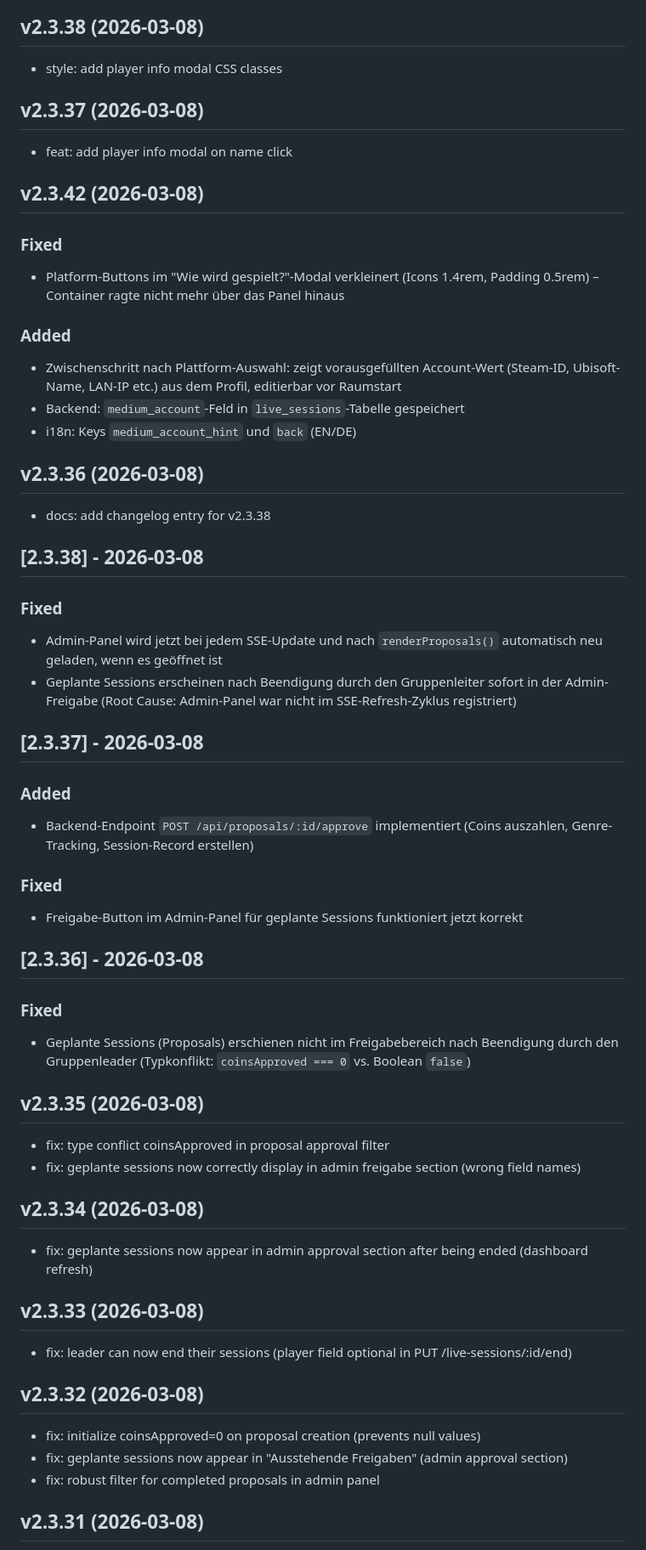
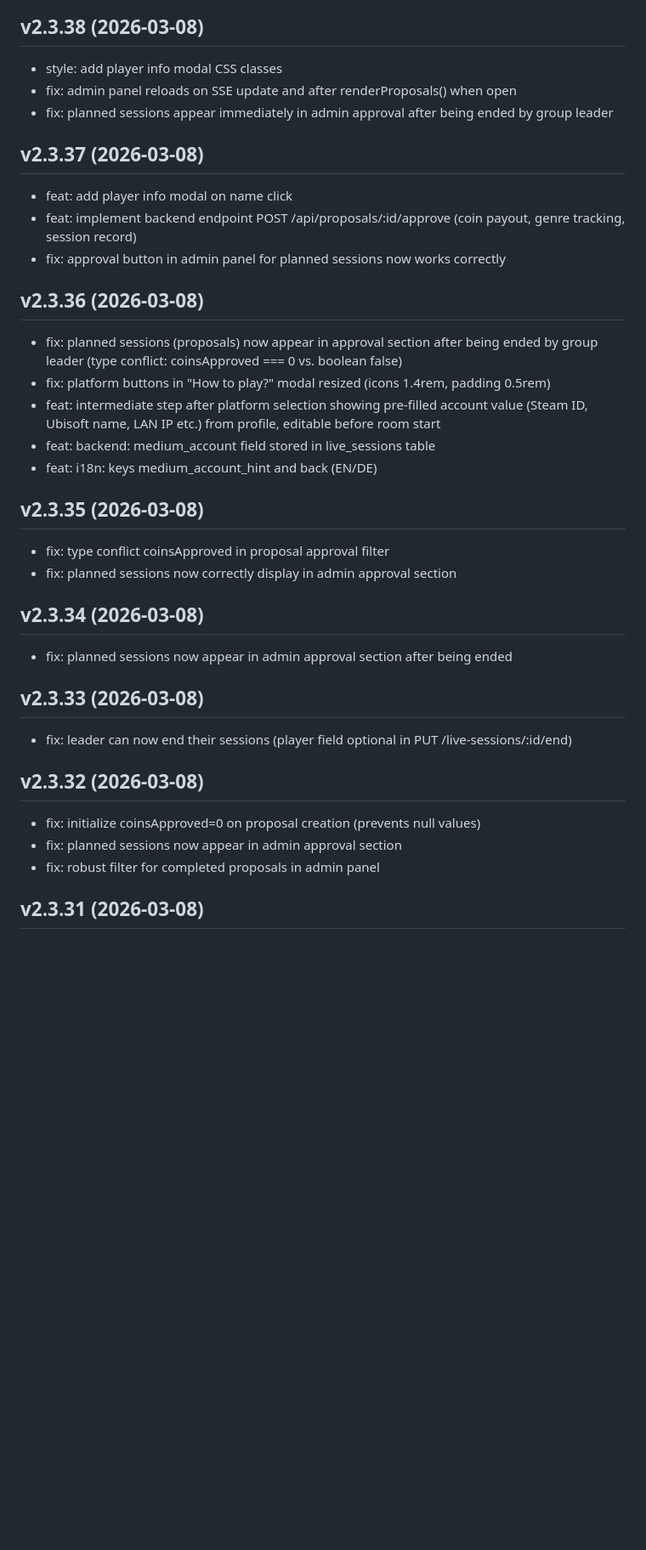
Before and after one commit to gomaaz/Gameparty, a Markdown page: CHANGELOG.md, the part around one of its changes. Shown at 85% size. GitHub-like rendering; blank space fills up the shorter version.

```diff
--- a/CHANGELOG.md
+++ b/CHANGELOG.md
@@ -55,55 +95,34 @@
 
 ## v2.3.38 (2026-03-08)
 - style: add player info modal CSS classes
+- fix: admin panel reloads on SSE update and after renderProposals() when open
+- fix: planned sessions appear immediately in admin approval after being ended by group leader
 
 ## v2.3.37 (2026-03-08)
 - feat: add player info modal on name click
-
-## v2.3.42 (2026-03-08)
-
-### Fixed
-- Platform-Buttons im "Wie wird gespielt?"-Modal verkleinert (Icons 1.4rem, Padding 0.5rem) – Container ragte nicht mehr über das Panel hinaus
-
-### Added
-- Zwischenschritt nach Plattform-Auswahl: zeigt vorausgefüllten Account-Wert (Steam-ID, Ubisoft-Name, LAN-IP etc.) aus dem Profil, editierbar vor Raumstart
-- Backend: `medium_account`-Feld in `live_sessions`-Tabelle gespeichert
-- i18n: Keys `medium_account_hint` und `back` (EN/DE)
+- feat: implement backend endpoint POST /api/proposals/:id/approve (coin payout, genre tracking, session record)
+- fix: approval button in admin panel for planned sessions now works correctly
 
 ## v2.3.36 (2026-03-08)
-- docs: add changelog entry for v2.3.38
-
-## [2.3.38] - 2026-03-08
-
-### Fixed
-- Admin-Panel wird jetzt bei jedem SSE-Update und nach `renderProposals()` automatisch neu geladen, wenn es geöffnet ist
-- Geplante Sessions erscheinen nach Beendigung durch den Gruppenleiter sofort in der Admin-Freigabe (Root Cause: Admin-Panel war nicht im SSE-Refresh-Zyklus registriert)
-
-## [2.3.37] - 2026-03-08
-
-### Added
-- Backend-Endpoint `POST /api/proposals/:id/approve` implementiert (Coins auszahlen, Genre-Tracking, Session-Record erstellen)
-
-### Fixed
-- Freigabe-Button im Admin-Panel für geplante Sessions funktioniert jetzt korrekt
-
-## [2.3.36] - 2026-03-08
-
-### Fixed
-- Geplante Sessions (Proposals) erschienen nicht im Freigabebereich nach Beendigung durch den Gruppenleader (Typkonflikt: `coinsApproved === 0` vs. Boolean `false`)
+- fix: planned sessions (proposals) now appear in approval section after being ended by group leader (type conflict: coinsApproved === 0 vs. boolean false)
+- fix: platform buttons in "How to play?" modal resized (icons 1.4rem, padding 0.5rem)
+- feat: intermediate step after platform selection showing pre-filled account value (Steam ID, Ubisoft name, LAN IP etc.) from profile, editable before room start
+- feat: backend: medium_account field stored in live_sessions table
+- feat: i18n: keys medium_account_hint and back (EN/DE)
 
 ## v2.3.35 (2026-03-08)
 - fix: type conflict coinsApproved in proposal approval filter
-- fix: geplante sessions now correctly display in admin freigabe section (wrong field names)
+- fix: planned sessions now correctly display in admin approval section
 
 ## v2.3.34 (2026-03-08)
-- fix: geplante sessions now appear in admin approval section after being ended (dashboard refresh)
+- fix: planned sessions now appear in admin approval section after being ended
 
 ## v2.3.33 (2026-03-08)
 - fix: leader can now end their sessions (player field optional in PUT /live-sessions/:id/end)
 
 ## v2.3.32 (2026-03-08)
 - fix: initialize coinsApproved=0 on proposal creation (prevents null values)
-- fix: geplante sessions now appear in "Ausstehende Freigaben" (admin approval section)
+- fix: planned sessions now appear in admin approval section
 - fix: robust filter for completed proposals in admin panel
 
 ## v2.3.31 (2026-03-08)
```
Also changed, not shown: other parts of CHANGELOG.md (+60 -22 lines).
